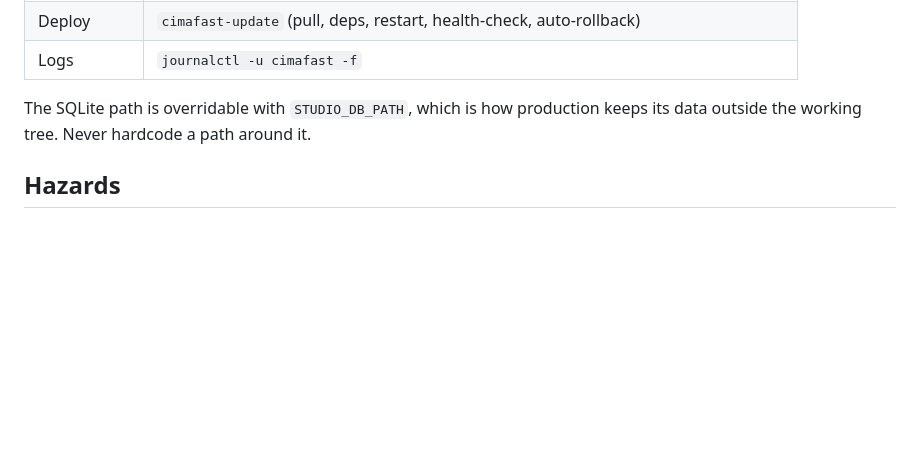
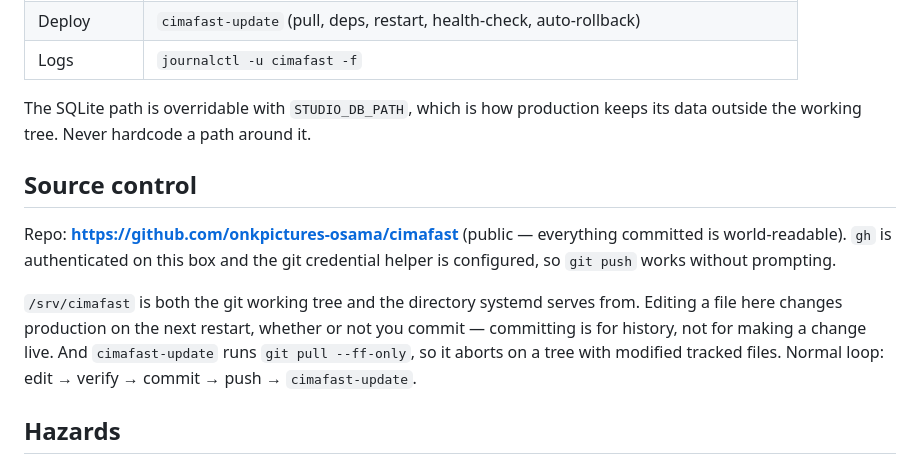
Before and after one commit to onkpictures-osama/cimafast, a Markdown page: CLAUDE.md, the part around the change. GitHub-like rendering; blank space fills up the shorter version.

```diff
--- a/CLAUDE.md
+++ b/CLAUDE.md
@@ -50,6 +50,18 @@ This app is live at **https://cimafast.io** on this box.
 The SQLite path is overridable with `STUDIO_DB_PATH`, which is how production
 keeps its data outside the working tree. Never hardcode a path around it.
 
+## Source control
+
+Repo: **https://github.com/onkpictures-osama/cimafast** (public — everything
+committed is world-readable). `gh` is authenticated on this box and the git
+credential helper is configured, so `git push` works without prompting.
+
+`/srv/cimafast` is both the git working tree and the directory systemd serves
+from. Editing a file here changes production on the next restart, whether or not
+you commit — committing is for history, not for making a change live. And
+`cimafast-update` runs `git pull --ff-only`, so it aborts on a tree with modified
+tracked files. Normal loop: edit → verify → commit → push → `cimafast-update`.
+
 ## Hazards
 
 - **The password gate fails open.** In `app.py`, `_check_app_password()` returns
```
Also changed, not shown: .claude/agents/chief-engineer.md (+37 -0 lines).
